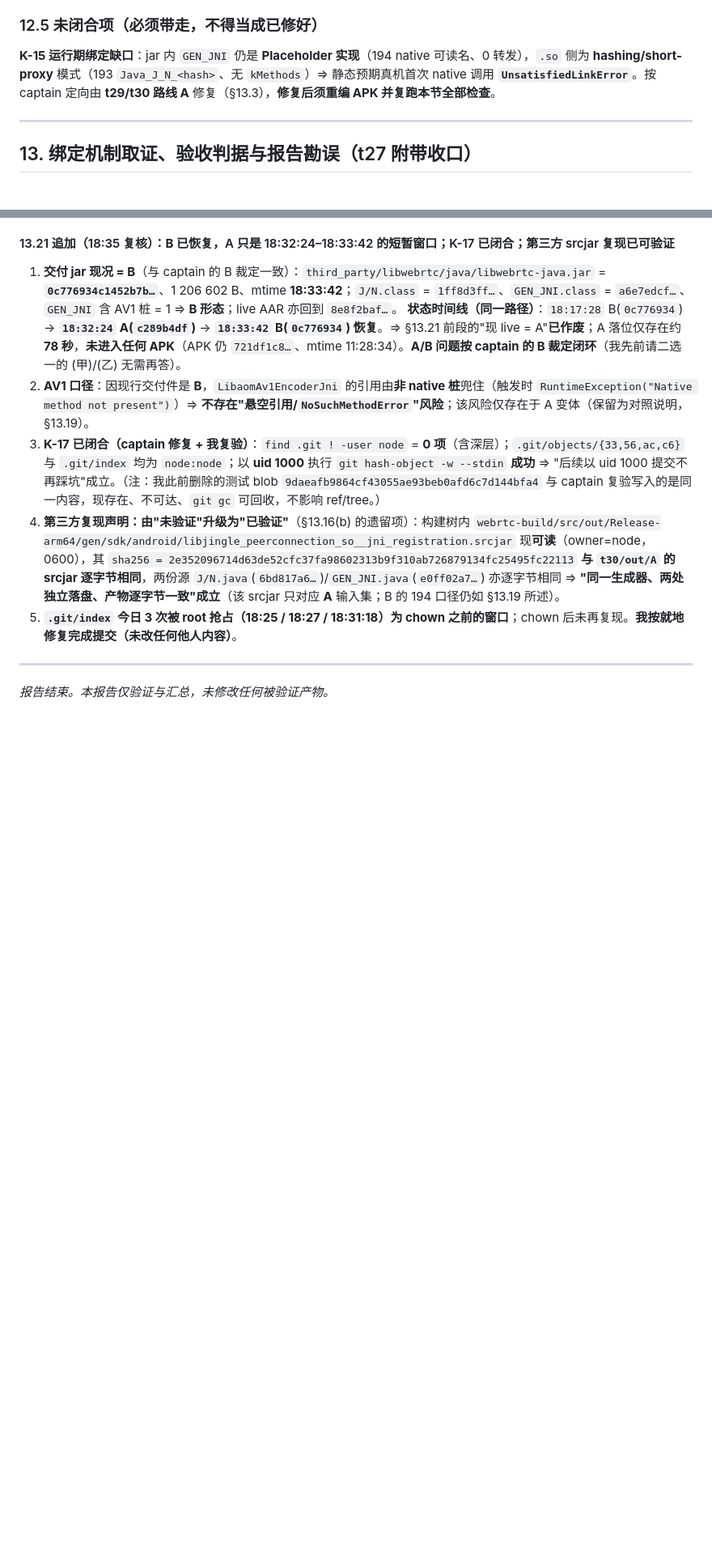
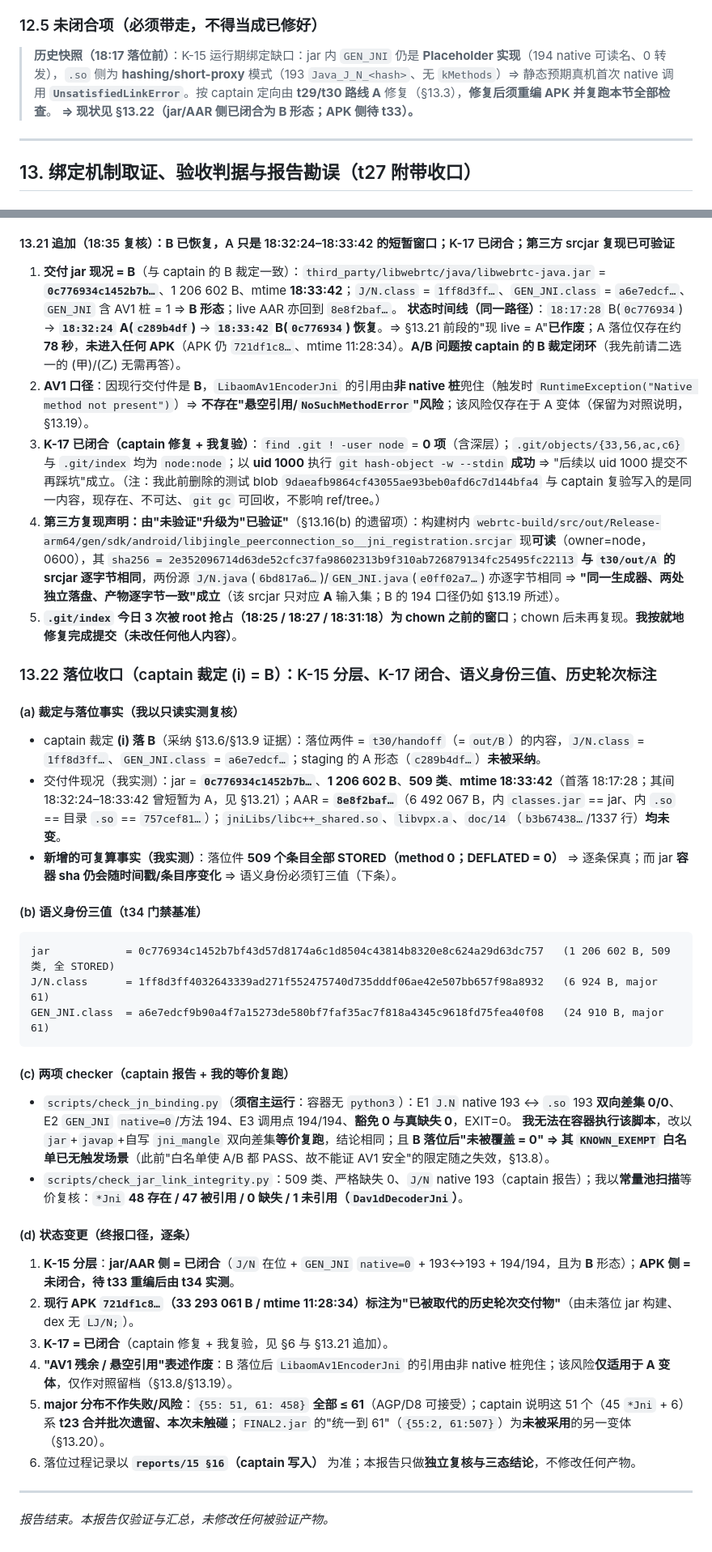
Before and after one commit to custompal/webrtc-demo, a Markdown page: reports/99-final-report.md, 2 parts joined by grey strips. Shown at 81% size. Rendered like a GitHub page; blank space fills up the shorter version.

Commit message:
verifier t27+§13.22 落位收口：captain 裁定 (i)=B 已落位（jar 0c776934/1206602B/509 类，J/N 1ff8d3ff + GEN_JNI a6e7edcf，native=0、193↔193、194/194）⇒ K-15 分层（jar/AAR 已闭合、APK 待 t33；721df1c8 标注为已被取代的历史轮次）；K-17 改已闭合（chown 1000:1000 + 我复验 .git 非 1000 项=0、uid1000 写对象成功）；AV1 残余表述作废（仅适用 A）；major 分布不作风险；新增语义身份三值（jar+两个 class sha）+ 实测 509 条目全 STORED；§12.5/§13.5/§13.3 加历史快照标注

````diff
--- a/reports/99-final-report.md
+++ b/reports/99-final-report.md
@@ -702,7 +702,7 @@ strings -a /tmp/c14.dex | grep -c 'Lorg/webrtc/PeerConnectionFactoryJni;'   # 1
 - 结论（已登记为流程留痕 **P-8**）：**凡"运行期才解析的依赖"，必须有交付物级（jar/dex/APK）存在性断言**，不能依赖编译器/打包器默认行为。
 
 ### 12.5 未闭合项（**必须带走，不得当成已修好**）
-**K-15 运行期绑定缺口**：jar 内 `GEN_JNI` 仍是 **Placeholder 实现**（194 native 可读名、0 转发），`.so` 侧为 **hashing/short-proxy** 模式（193 `Java_J_N_<hash>`、无 `kMethods`）⇒ 静态预期真机首次 native 调用 **`UnsatisfiedLinkError`**。按 captain 定向由 **t29/t30 路线 A** 修复（§13.3），**修复后须重编 APK 并复跑本节全部检查**。
+> **历史快照（18:17 落位前）**：K-15 运行期绑定缺口：jar 内 `GEN_JNI` 仍是 **Placeholder 实现**（194 native 可读名、0 转发），`.so` 侧为 **hashing/short-proxy** 模式（193 `Java_J_N_<hash>`、无 `kMethods`）⇒ 静态预期真机首次 native 调用 **`UnsatisfiedLinkError`**。按 captain 定向由 **t29/t30 路线 A** 修复（§13.3），**修复后须重编 APK 并复跑本节全部检查**。 **⇒ 现状见 §13.22（jar/AAR 侧已闭合为 B 形态；APK 侧待 t33）。**
 
 ---
 
@@ -1268,6 +1268,33 @@ I 侧全部为我自跑（逐条目解压 + 逐类比较）。
 4. **第三方复现声明：由"未验证"升级为"已验证"**（§13.16(b) 的遗留项）：构建树内 `webrtc-build/src/out/Release-arm64/gen/sdk/android/libjingle_peerconnection_so__jni_registration.srcjar` 现**可读**（owner=node，0600），其 `sha256 = 2e352096714d63de52cfc37fa98602313b9f310ab726879134fc25495fc22113` **与 `t30/out/A` 的 srcjar 逐字节相同**，两份源 `J/N.java`(`6bd817a6…`)/`GEN_JNI.java`(`e0ff02a7…`) 亦逐字节相同 ⇒ **"同一生成器、两处独立落盘、产物逐字节一致"成立**（该 srcjar 只对应 **A** 输入集；B 的 194 口径仍如 §13.19 所述）。
 5. **`.git/index` 今日 3 次被 root 抢占（18:25 / 18:27 / 18:31:18）为 chown 之前的窗口**；chown 后未再复现。**我按就地修复完成提交（未改任何他人内容）**。
 
+### 13.22 落位收口（captain 裁定 (i) = **B**）：K-15 分层、K-17 闭合、语义身份三值、历史轮次标注
+
+#### (a) 裁定与落位事实（我以只读实测复核）
+- captain 裁定 **(i) 落 B**（采纳 §13.6/§13.9 证据）：落位两件 = `t30/handoff`（= `out/B`）的内容，`J/N.class` = `1ff8d3ff…`、`GEN_JNI.class` = `a6e7edcf…`；staging 的 A 形态（`c289b4df…`）**未被采纳**。
+- 交付件现况（我实测）：jar = **`0c776934c1452b7b…`**、**1 206 602 B**、**509 类**、**mtime 18:33:42**（首落 18:17:28；其间 18:32:24–18:33:42 曾短暂为 A，见 §13.21）；AAR = **`8e8f2baf…`**（6 492 067 B，内 `classes.jar` == jar、内 `.so` == 目录 `.so` == `757cef81…`）；`jniLibs/libc++_shared.so`、`libvpx.a`、`doc/14`（`b3b67438…`/1337 行）**均未变**。
+- **新增的可复算事实（我实测）**：落位件 **509 个条目全部 STORED（method 0；DEFLATED = 0）** ⇒ 逐条保真；而 jar **容器 sha 仍会随时间戳/条目序变化** ⇒ 语义身份必须钉三值（下条）。
+
+#### (b) 语义身份三值（t34 门禁基准）
+```
+jar            = 0c776934c1452b7bf43d57d8174a6c1d8504c43814b8320e8c624a29d63dc757   (1 206 602 B, 509 类, 全 STORED)
+J/N.class      = 1ff8d3ff4032643339ad271f552475740d735dddf06ae42e507bb657f98a8932   (6 924 B, major 61)
+GEN_JNI.class  = a6e7edcf9b90a4f7a15273de580bf7faf35ac7f818a4345c9618fd75fea40f08   (24 910 B, major 61)
+```
+
+#### (c) 两项 checker（captain 报告 + 我的等价复跑）
+- `scripts/check_jn_binding.py`（**须宿主运行**：容器无 `python3`）：E1 `J.N` native 193 ↔ `.so` 193 **双向差集 0/0**、E2 `GEN_JNI` `native=0`/方法 194、E3 调用点 194/194、**豁免 0 与真缺失 0**，EXIT=0。
+  **我无法在容器执行该脚本**，改以 `jar`+`javap`+自写 `jni_mangle` 双向差集**等价复跑**，结论相同；且 **B 落位后"未被覆盖 = 0" ⇒ 其 `KNOWN_EXEMPT` 白名单已无触发场景**（此前"白名单使 A/B 都 PASS、故不能证 AV1 安全"的限定随之失效，§13.8）。
+- `scripts/check_jar_link_integrity.py`：509 类、严格缺失 0、`J/N` native 193（captain 报告）；我以**常量池扫描**等价复核：`*Jni` **48 存在 / 47 被引用 / 0 缺失 / 1 未引用（`Dav1dDecoderJni`）**。
+
+#### (d) 状态变更（终报口径，逐条）
+1. **K-15 分层**：**jar/AAR 侧 = 已闭合**（`J/N` 在位 + `GEN_JNI` `native=0` + 193↔193 + 194/194，且为 **B** 形态）；**APK 侧 = 未闭合，待 t33 重编后由 t34 实测**。
+2. **现行 APK `721df1c8…`（33 293 061 B / mtime 11:28:34）标注为"已被取代的历史轮次交付物"**（由未落位 jar 构建、dex 无 `LJ/N;`）。
+3. **K-17 = 已闭合**（captain 修复 + 我复验，见 §6 与 §13.21 追加）。
+4. **"AV1 残余 / 悬空引用"表述作废**：B 落位后 `LibaomAv1EncoderJni` 的引用由非 native 桩兜住；该风险**仅适用于 A 变体**，仅作对照留档（§13.8/§13.19）。
+5. **major 分布不作失败/风险**：`{55: 51, 61: 458}` **全部 ≤ 61**（AGP/D8 可接受）；captain 说明这 51 个（45 `*Jni` + 6）系 **t23 合并批次遗留、本次未触碰**；`FINAL2.jar` 的"统一到 61"（`{55:2, 61:507}`）为**未被采用**的另一变体（§13.20）。
+6. 落位过程记录以 **`reports/15 §16`（captain 写入）** 为准；本报告只做**独立复核与三态结论**，不修改任何产物。
+
 ---
 
 *报告结束。本报告仅验证与汇总，未修改任何被验证产物。*
````
Also changed, not shown: other parts of reports/99-final-report.md (+5 -5 lines).
